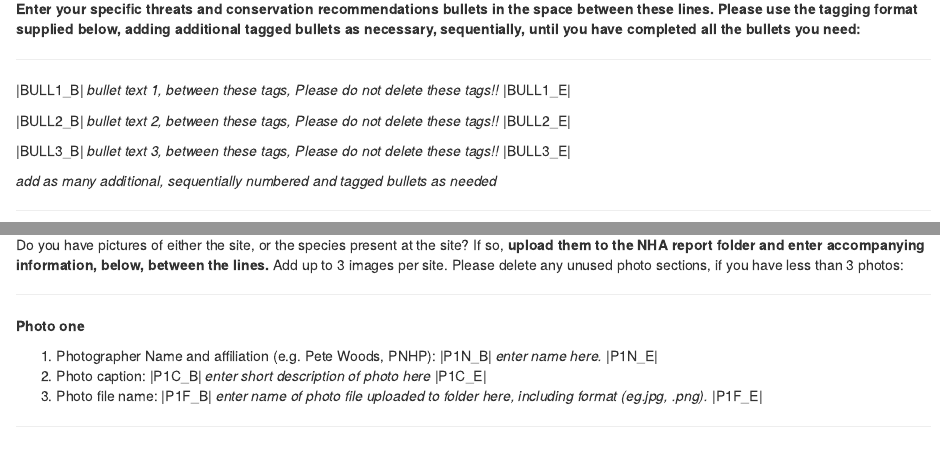
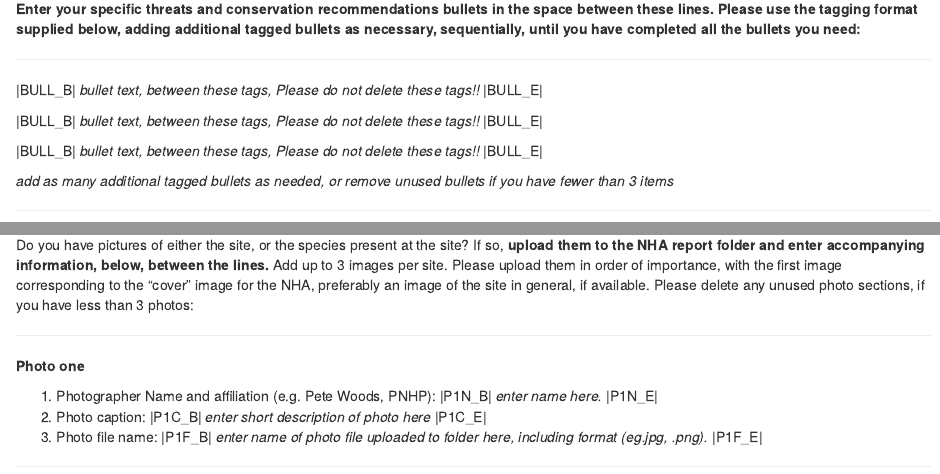
Before and after one commit to PNHP/NHA_newTemplate, an R Markdown document (scripts/template_NHAREport_part1v2.Rmd): the page in a window 1100 px wide, from 2880 px down, and a second part further down, joined at a grey line. Rendered offline with R 4.5, knitr and Pandoc, with nearby package versions; drawn as R Markdown's standard HTML page in place of the format the file asks for; some code elsewhere in the file could not run offline; common packages that the code uses without loading them are loaded.

Commit message:
Updated bullet text in Word template

```diff
--- a/scripts/template_NHAREport_part1v2.Rmd
+++ b/scripts/template_NHAREport_part1v2.Rmd
@@ -115,13 +115,13 @@ Secondly, this section will contain a bulleted list of known conservation issues
 **Enter your specific threats and conservation recommendations bullets in the space between these lines. Please use the tagging format supplied below, adding additional tagged bullets as necessary, sequentially, until you have completed all the bullets you need:**
 
 ***
-|BULL1_B| *bullet text 1, between these tags, Please do not delete these tags!!* |BULL1_E|
+|BULL_B| *bullet text, between these tags, Please do not delete these tags!!* |BULL_E|
 
-|BULL2_B| *bullet text 2, between these tags, Please do not delete these tags!!* |BULL2_E|
+|BULL_B| *bullet text, between these tags, Please do not delete these tags!!* |BULL_E|
 
-|BULL3_B| *bullet text 3, between these tags, Please do not delete these tags!!* |BULL3_E|
+|BULL_B| *bullet text, between these tags, Please do not delete these tags!!* |BULL_E|
 
-*add as many additional, sequentially numbered and tagged bullets as needed*
+*add as many additional tagged bullets as needed, or remove unused bullets if you have fewer than 3 items*
 
 
 ***
@@ -199,7 +199,7 @@ Pennsylvania Natural Heritage Program. `r format(Sys.Date(), "%Y")`. `r as.chara
 
 # Photos
 
-Do you have pictures of either the site, or the species present at the site? If so, **upload them to the NHA report folder and enter accompanying information, below, between the lines.** Add up to 3 images per site. Please delete any unused photo sections, if you have less than 3 photos:
+Do you have pictures of either the site, or the species present at the site? If so, **upload them to the NHA report folder and enter accompanying information, below, between the lines.** Add up to 3 images per site. Please upload them in order of importance, with the first image corresponding to the "cover" image for the NHA, preferably an image of the site in general, if available. Please delete any unused photo sections, if you have less than 3 photos:
 
 ***
 **Photo one**
```
Also changed, not shown: 1 other file.
